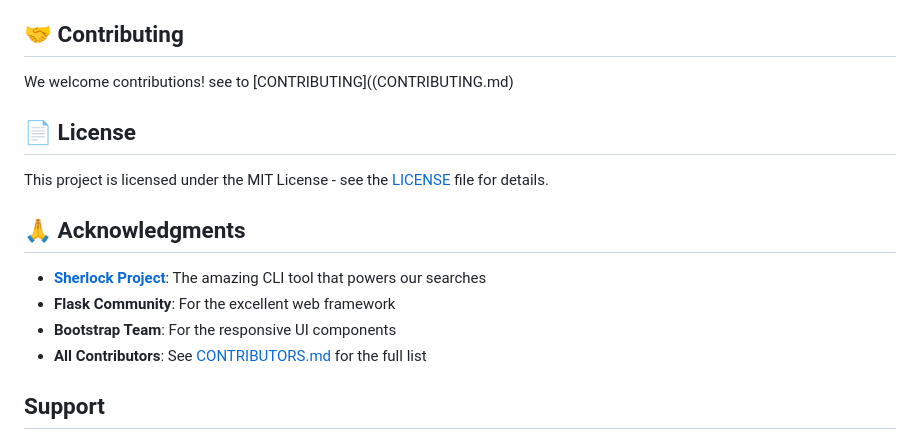
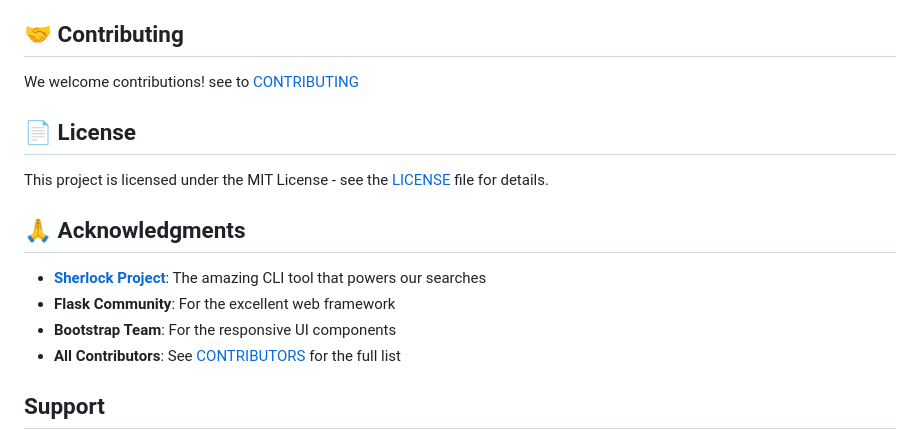
Before and after one commit to azurejoga/web-sherlock, a Markdown page: README.md, the part around the change. Drawn GitHub-style.

```diff
--- a/README.md
+++ b/README.md
@@ -152,7 +152,7 @@ We are still investigating the issue where the system returns 0 users in the sea
 
 ## 🤝 Contributing
 
-We welcome contributions! see to [CONTRIBUTING]((CONTRIBUTING.md)
+We welcome contributions! see to [CONTRIBUTING](CONTRIBUTING.md)
 
 ## 📄 License
 
@@ -163,7 +163,7 @@ This project is licensed under the MIT License - see the [LICENSE](LICENSE) file
 - **[Sherlock Project](https://github.com/sherlock-project/sherlock)**: The amazing CLI tool that powers our searches
 - **Flask Community**: For the excellent web framework
 - **Bootstrap Team**: For the responsive UI components
-- **All Contributors**: See [CONTRIBUTORS.md](CONTRIBUTORS.md) for the full list
+- **All Contributors**: See [CONTRIBUTORS](CONTRIBUTORS.md) for the full list
 
 ## Support
 
```
Also changed, not shown: TRANSLATION.md (+1 -1 lines).
